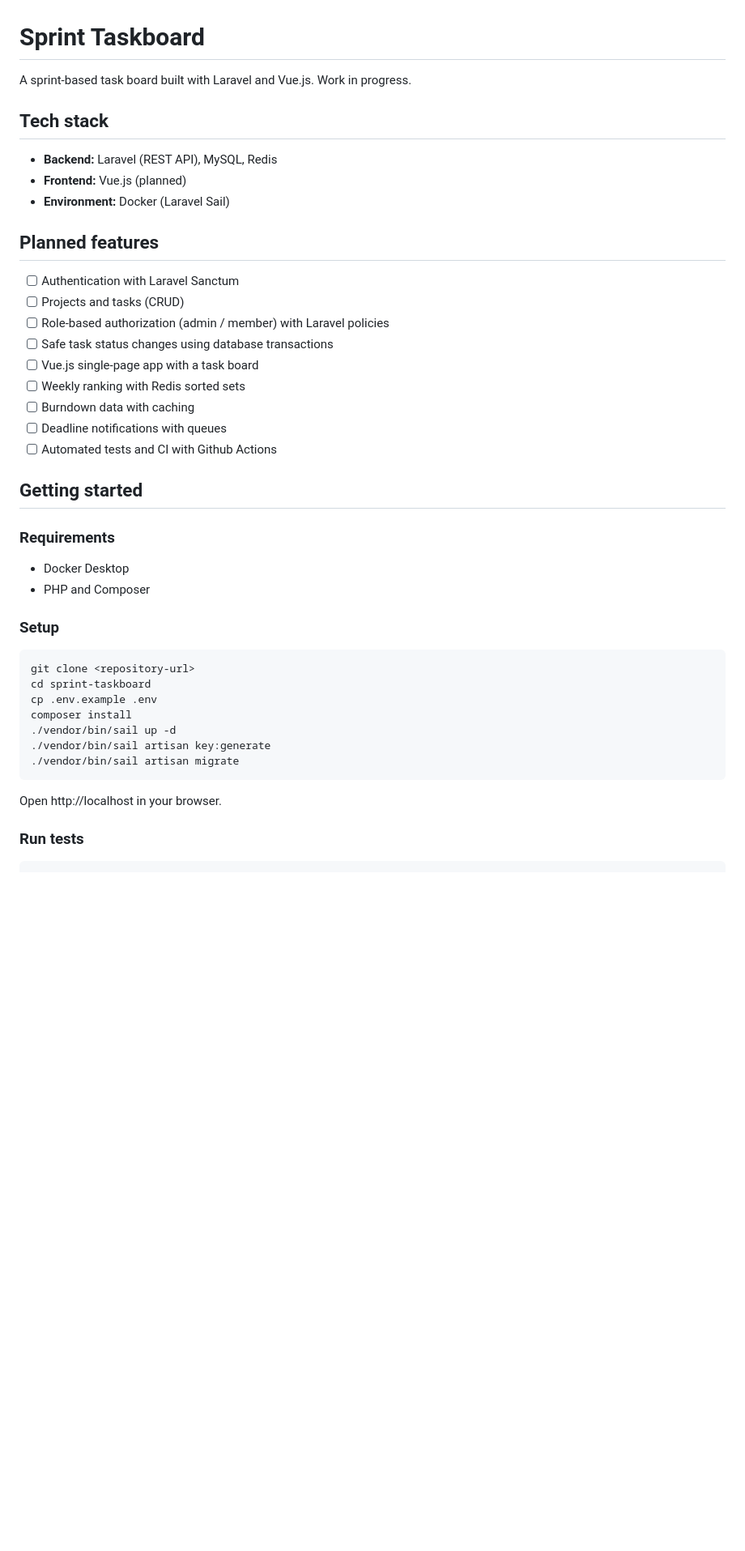
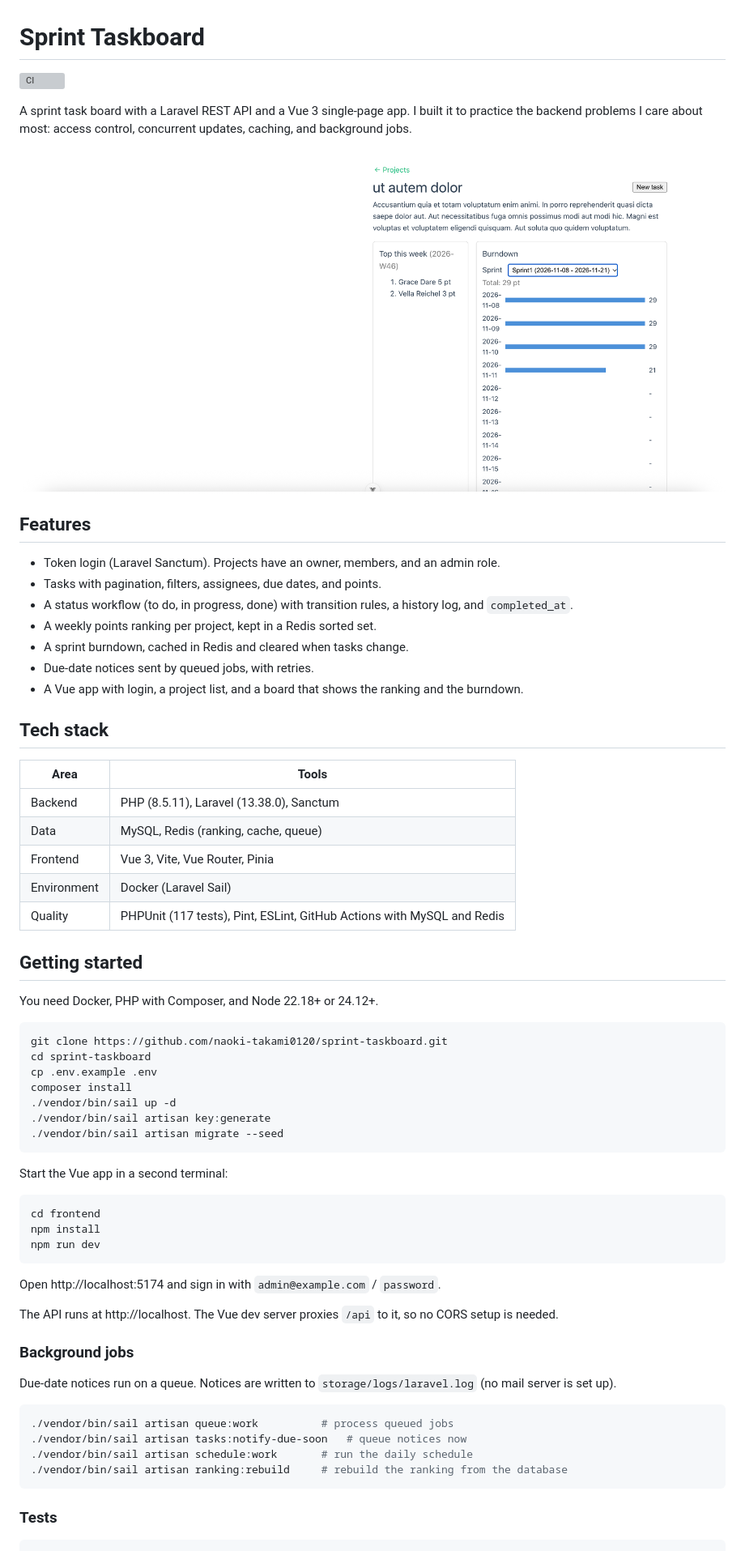
Before and after one commit to naoki-takami0120/sprint-taskboard, a Markdown page: README.md, the part around the change printed below. Shown: that part at 81% size. Rendered like a GitHub page; pictures changed too: docs/images/board.png (added); blank space fills up the shorter version; grey boxes are pictures that could not be loaded.

Commit message:
Rewrite the README, add frontend CI and a Pint check, and make the seeder demo-ready

````diff
--- a/README.md
+++ b/README.md
@@ -1,47 +1,69 @@
 # Sprint Taskboard
 
-A sprint-based task board built with Laravel and Vue.js. Work in progress.
+[![CI](https://github.com/naoki-takami0120/sprint-taskboard/actions/workflows/tests.yml/badge.svg)](https://github.com/naoki-takami0120/sprint-taskboard/actions/workflows/tests.yml)
+
+A sprint task board with a Laravel REST API and a Vue 3 single-page app. I built it to practice the backend problems I care about most: access control, concurrent updates, caching, and background jobs.
+
+![Board with weekly ranking and sprint burndown](docs/images/board.png)
+
+## Features
+
+- Token login (Laravel Sanctum). Projects have an owner, members, and an admin role.
+- Tasks with pagination, filters, assignees, due dates, and points.
+- A status workflow (to do, in progress, done) with transition rules, a history log, and `completed_at`.
+- A weekly points ranking per project, kept in a Redis sorted set.
+- A sprint burndown, cached in Redis and cleared when tasks change.
+- Due-date notices sent by queued jobs, with retries.
+- A Vue app with login, a project list, and a board that shows the ranking and the burndown.
 
 ## Tech stack
 
-- **Backend:** Laravel (REST API), MySQL, Redis
-- **Frontend:** Vue.js (planned)
-- **Environment:** Docker (Laravel Sail)
-
-## Planned features
-
-- [ ] Authentication with Laravel Sanctum
-- [ ] Projects and tasks (CRUD)
-- [ ] Role-based authorization (admin / member) with Laravel policies
-- [ ] Safe task status changes using database transactions
-- [ ] Vue.js single-page app with a task board
-- [ ] Weekly ranking with Redis sorted sets
-- [ ] Burndown data with caching
-- [ ] Deadline notifications with queues
-- [ ] Automated tests and CI with Github Actions
+| Area | Tools |
+|---|---|
+| Backend | PHP (8.5.11), Laravel (13.38.0), Sanctum |
+| Data | MySQL, Redis (ranking, cache, queue) |
+| Frontend | Vue 3, Vite, Vue Router, Pinia |
+| Environment | Docker (Laravel Sail) |
+| Quality | PHPUnit (117 tests), Pint, ESLint, GitHub Actions with MySQL and Redis |
 
 ## Getting started
 
-### Requirements
-
-- Docker Desktop
-- PHP and Composer
-
-### Setup
+You need Docker, PHP with Composer, and Node 22.18+ or 24.12+.
 
 ```bash
-git clone <repository-url>
+git clone https://github.com/naoki-takami0120/sprint-taskboard.git
 cd sprint-taskboard
 cp .env.example .env
 composer install
 ./vendor/bin/sail up -d
 ./vendor/bin/sail artisan key:generate
-./vendor/bin/sail artisan migrate
+./vendor/bin/sail artisan migrate --seed
 ```
 
-Open http://localhost in your browser.
+Start the Vue app in a second terminal:
 
-### Run tests
+```bash
+cd frontend
+npm install
+npm run dev
+```
+
+Open http://localhost:5174 and sign in with `admin@example.com` / `password`.
+
+The API runs at http://localhost. The Vue dev server proxies `/api` to it, so no CORS setup is needed.
+
+### Background jobs
+
+Due-date notices run on a queue. Notices are written to `storage/logs/laravel.log` (no mail server is set up).
+
+```bash
+./vendor/bin/sail artisan queue:work          # process queued jobs
+./vendor/bin/sail artisan tasks:notify-due-soon   # queue notices now
+./vendor/bin/sail artisan schedule:work       # run the daily schedule
+./vendor/bin/sail artisan ranking:rebuild     # rebuild the ranking from the database
+```
+
+### Tests
 
 ```bash
 ./vendor/bin/sail artisan test
````
Also changed, not shown: other parts of README.md (+42 -2 lines), 2 other files.
